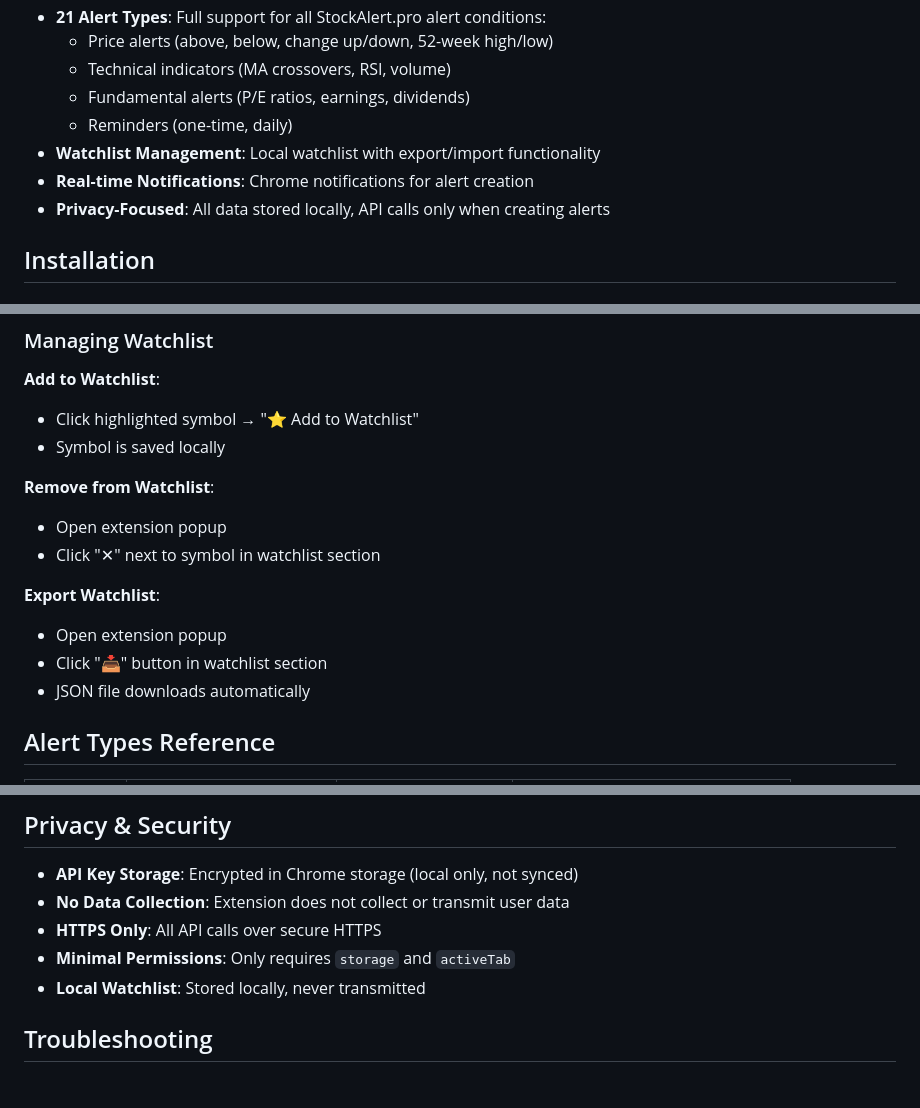
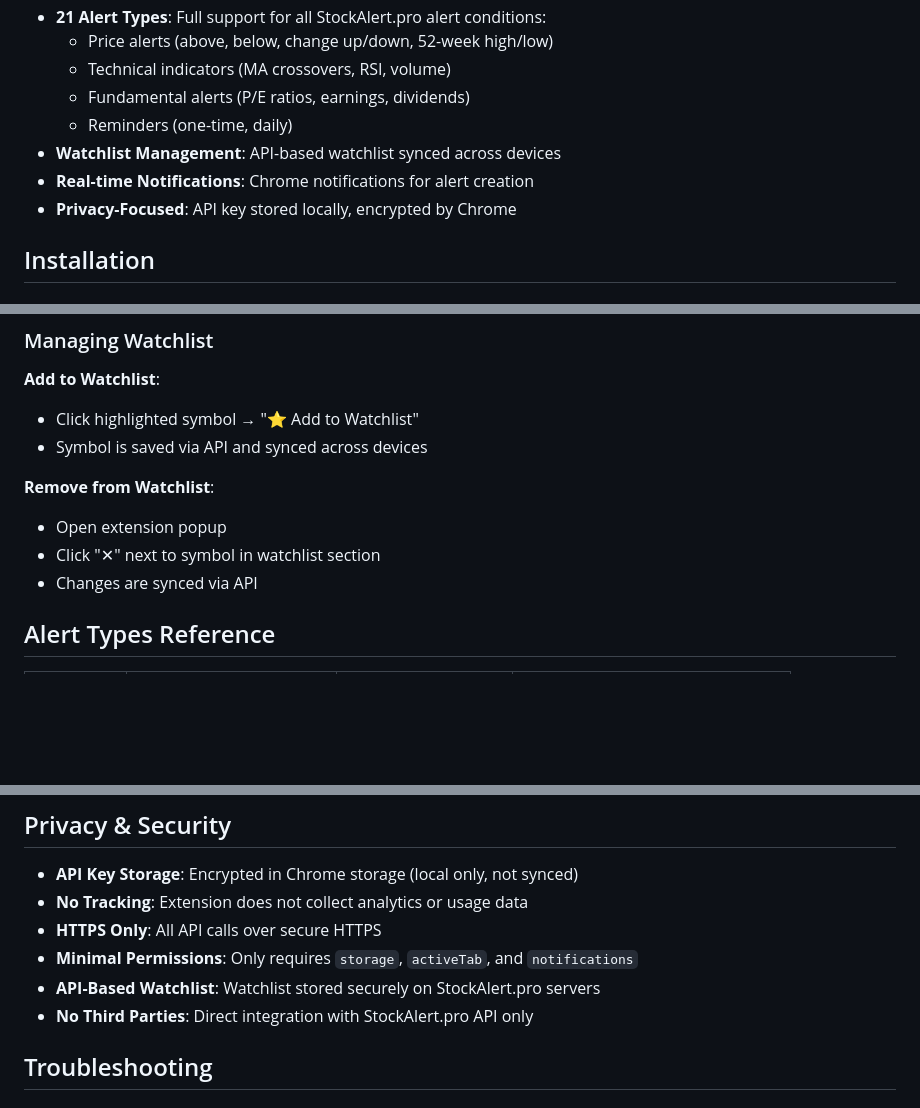
Before and after one commit to stockalert-pro/stockalert-chrome-extension, a Markdown page: README.md, 3 parts joined by grey strips. GitHub-like rendering; blank space fills up the shorter version.

Commit message:
Fix README: Update watchlist documentation to reflect API-based implementation
- Changed 'local watchlist' to 'API-based watchlist synced across devices'
- Added watchlist:read and watchlist:write to required API scopes
- Removed export functionality documentation (no longer exists)
- Updated Privacy & Security section to accurately reflect data storage
- Added notifications permission to required permissions list

The watchlist is now fully API-based and synced via StockAlert.pro API,
not stored locally in browser storage.

```diff
--- a/README.md
+++ b/README.md
@@ -12,9 +12,9 @@
   - Technical indicators (MA crossovers, RSI, volume)
   - Fundamental alerts (P/E ratios, earnings, dividends)
   - Reminders (one-time, daily)
-- **Watchlist Management**: Local watchlist with export/import functionality
+- **Watchlist Management**: API-based watchlist synced across devices
 - **Real-time Notifications**: Chrome notifications for alert creation
-- **Privacy-Focused**: All data stored locally, API calls only when creating alerts
+- **Privacy-Focused**: API key stored locally, encrypted by Chrome
 
 ## Installation
 
@@ -89,18 +91,13 @@ _Coming soon: Chrome Web Store listing_
 **Add to Watchlist**:
 
 - Click highlighted symbol → "⭐ Add to Watchlist"
-- Symbol is saved locally
+- Symbol is saved via API and synced across devices
 
 **Remove from Watchlist**:
 
 - Open extension popup
 - Click "✕" next to symbol in watchlist section
-
-**Export Watchlist**:
-
-- Open extension popup
-- Click "📥" button in watchlist section
-- JSON file downloads automatically
+- Changes are synced via API
 
 ## Alert Types Reference
 
@@ -198,10 +195,11 @@ The extension uses the [StockAlert.pro API v1](https://stockalert.pro/api/docs):
 ## Privacy & Security
 
 - **API Key Storage**: Encrypted in Chrome storage (local only, not synced)
-- **No Data Collection**: Extension does not collect or transmit user data
+- **No Tracking**: Extension does not collect analytics or usage data
 - **HTTPS Only**: All API calls over secure HTTPS
-- **Minimal Permissions**: Only requires `storage` and `activeTab`
-- **Local Watchlist**: Stored locally, never transmitted
+- **Minimal Permissions**: Only requires `storage`, `activeTab`, and `notifications`
+- **API-Based Watchlist**: Watchlist stored securely on StockAlert.pro servers
+- **No Third Parties**: Direct integration with StockAlert.pro API only
 
 ## Troubleshooting
 
```
Also changed, not shown: other parts of README.md (+2 -0 lines).
